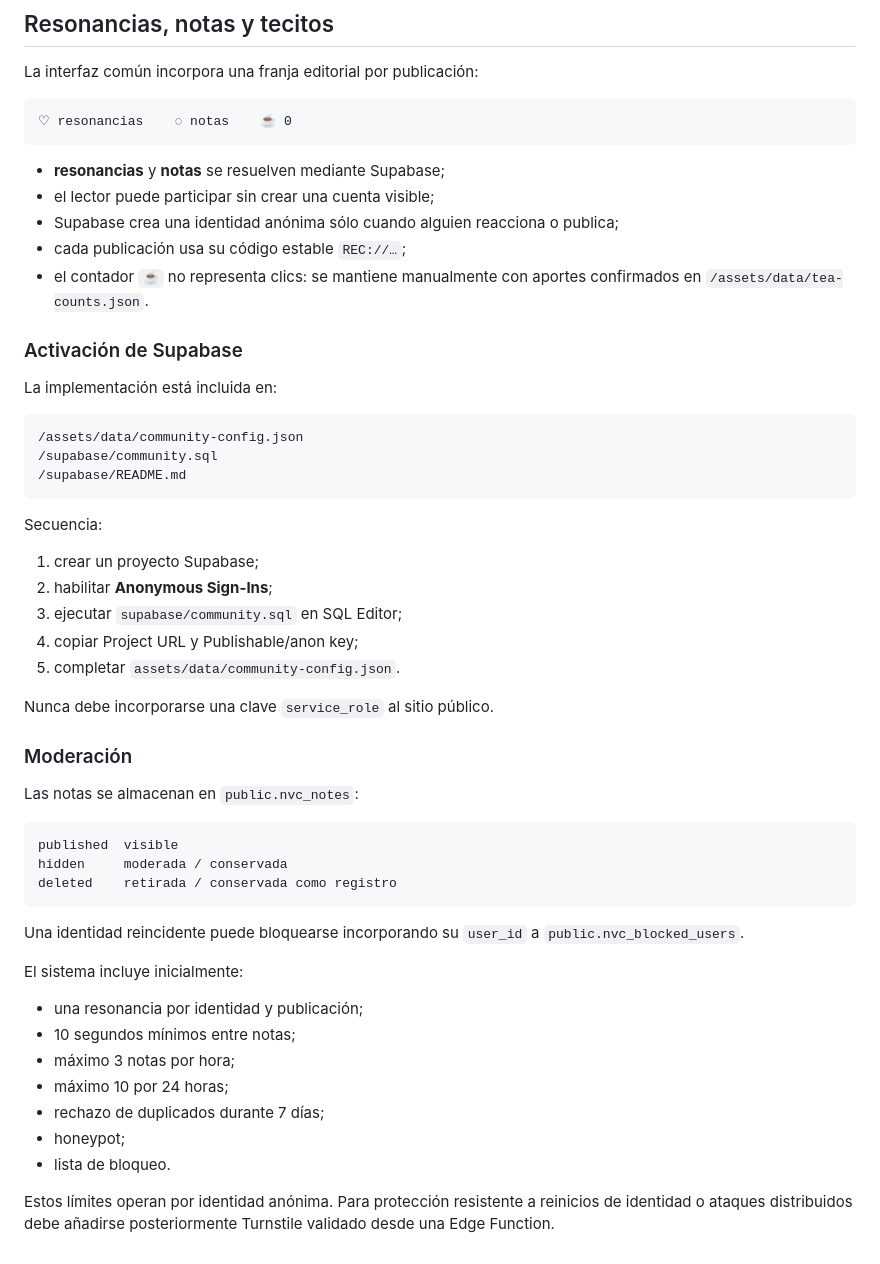
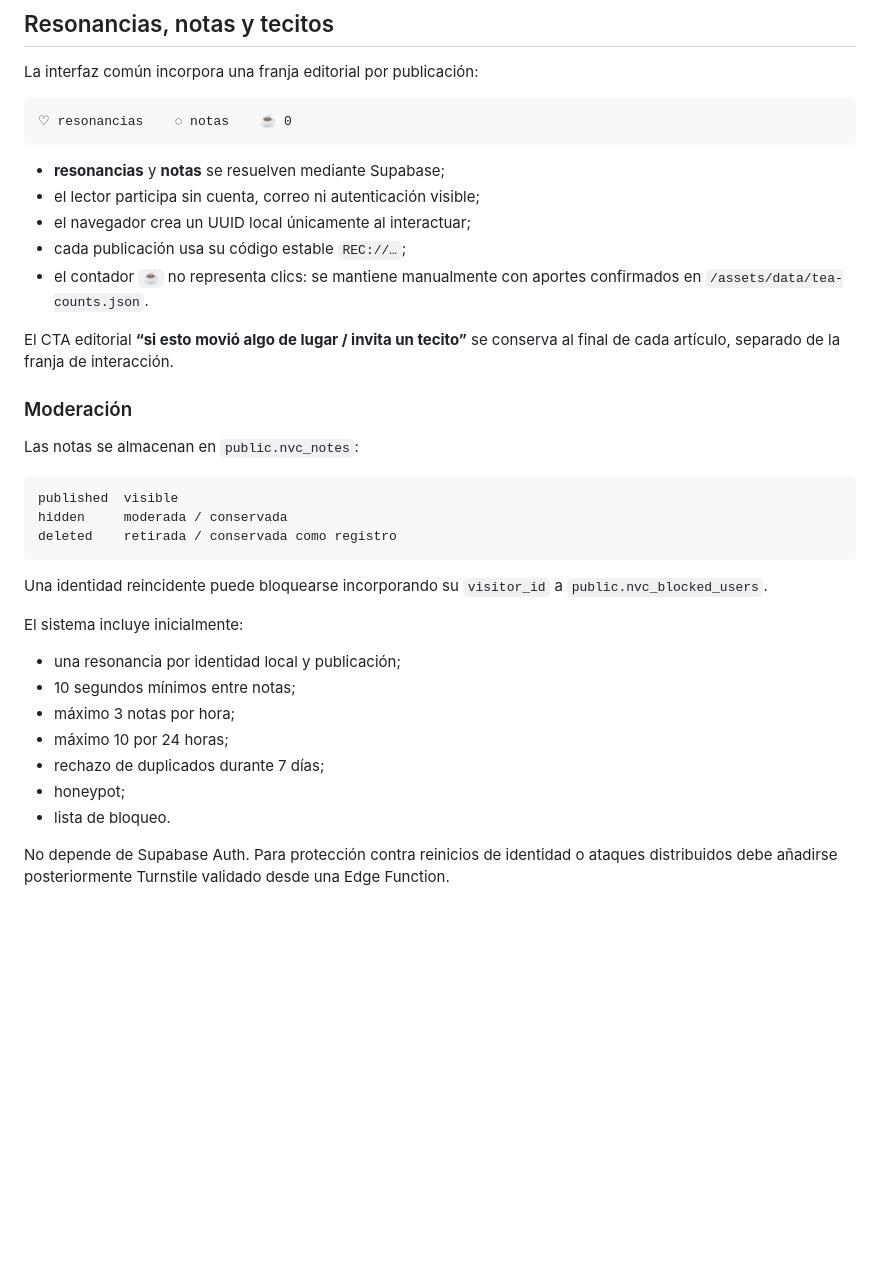
Before and after one commit to NGRR/novilloencaos, a Markdown page: README.md, the part around the change. Rendered like a GitHub page; blank space fills up the shorter version.

Commit message:
docs: update community interaction architecture

````diff
--- a/README.md
+++ b/README.md
@@ -152,30 +152,12 @@ La interfaz común incorpora una franja editorial por publicación:
 ```
 
 - **resonancias** y **notas** se resuelven mediante Supabase;
-- el lector puede participar sin crear una cuenta visible;
-- Supabase crea una identidad anónima sólo cuando alguien reacciona o publica;
+- el lector participa sin cuenta, correo ni autenticación visible;
+- el navegador crea un UUID local únicamente al interactuar;
 - cada publicación usa su código estable `REC://…`;
 - el contador `☕` no representa clics: se mantiene manualmente con aportes confirmados en `/assets/data/tea-counts.json`.
 
-### Activación de Supabase
-
-La implementación está incluida en:
-
-```text
-/assets/data/community-config.json
-/supabase/community.sql
-/supabase/README.md
-```
-
-Secuencia:
-
-1. crear un proyecto Supabase;
-2. habilitar **Anonymous Sign-Ins**;
-3. ejecutar `supabase/community.sql` en SQL Editor;
-4. copiar Project URL y Publishable/anon key;
-5. completar `assets/data/community-config.json`.
-
-Nunca debe incorporarse una clave `service_role` al sitio público.
+El CTA editorial **“si esto movió algo de lugar / invita un tecito”** se conserva al final de cada artículo, separado de la franja de interacción.
 
 ### Moderación
 
@@ -187,11 +169,11 @@ hidden     moderada / conservada
 deleted    retirada / conservada como registro
 ```
 
-Una identidad reincidente puede bloquearse incorporando su `user_id` a `public.nvc_blocked_users`.
+Una identidad reincidente puede bloquearse incorporando su `visitor_id` a `public.nvc_blocked_users`.
 
 El sistema incluye inicialmente:
 
-- una resonancia por identidad y publicación;
+- una resonancia por identidad local y publicación;
 - 10 segundos mínimos entre notas;
 - máximo 3 notas por hora;
 - máximo 10 por 24 horas;
@@ -199,4 +181,4 @@ El sistema incluye inicialmente:
 - honeypot;
 - lista de bloqueo.
 
-Estos límites operan por identidad anónima. Para protección resistente a reinicios de identidad o ataques distribuidos debe añadirse posteriormente Turnstile validado desde una Edge Function.
+No depende de Supabase Auth. Para protección contra reinicios de identidad o ataques distribuidos debe añadirse posteriormente Turnstile validado desde una Edge Function.
````
